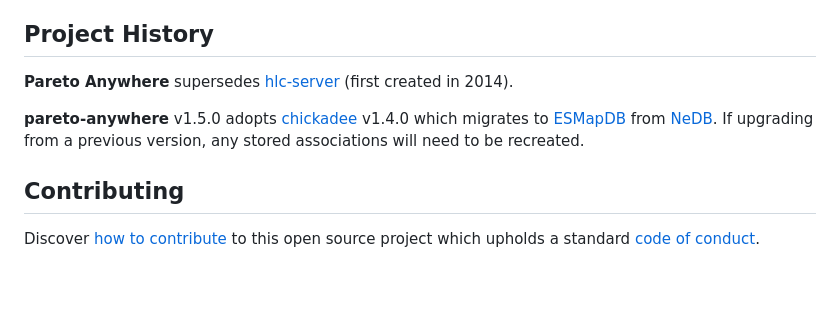
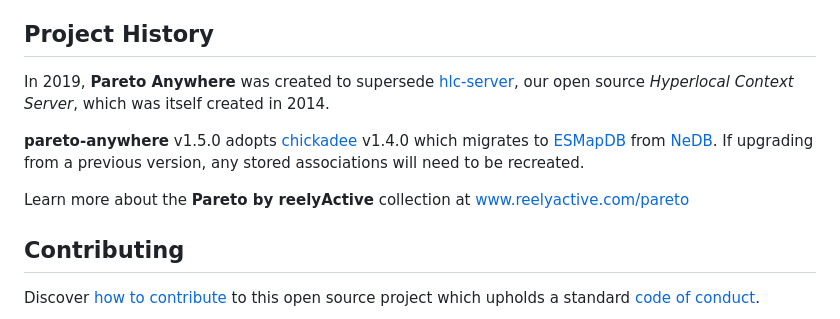
Before and after one commit to reelyactive/pareto-anywhere, a Markdown page: README.md, the part around the change. Rendered like a GitHub page; blank space fills up the shorter version.

Commit message:
Updated project history

```diff
--- a/README.md
+++ b/README.md
@@ -178,9 +178,11 @@ Pareto Anywhere variants
 Project History
 ---------------
 
-__Pareto Anywhere__ supersedes [hlc-server](https://github.com/reelyactive/hlc-server/) (first created in 2014).
+In 2019, __Pareto Anywhere__ was created to supersede [hlc-server](https://github.com/reelyactive/hlc-server/), our open source _Hyperlocal Context Server_, which was itself created in 2014.
 
 __pareto-anywhere__ v1.5.0 adopts [chickadee](https://github.com/reelyactive/chickadee) v1.4.0 which migrates to [ESMapDB](https://github.com/reelyactive/esmapdb) from [NeDB](https://github.com/louischatriot/nedb). If upgrading from a previous version, any stored associations will need to be recreated.
+
+Learn more about the __Pareto by reelyActive__ collection at [www.reelyactive.com/pareto](https://www.reelyactive.com/pareto/)
 
 
 Contributing
```
